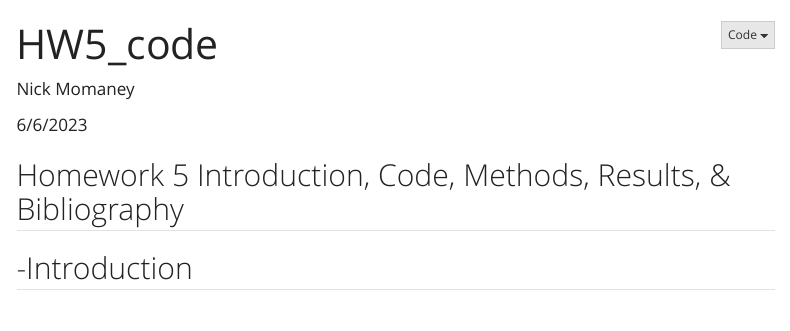
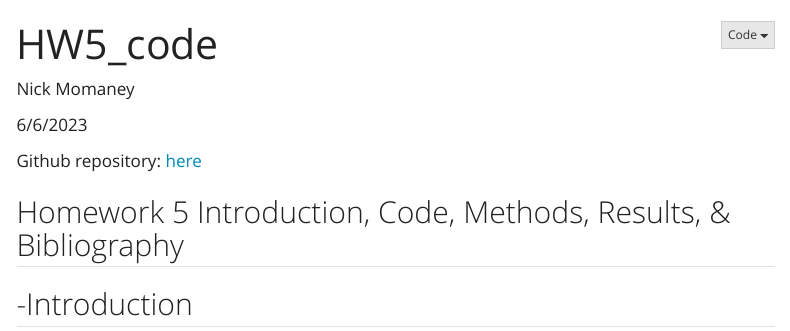
Before and after one commit to Nick-M52/ENVS-193DS_HW5, a Quarto document (code/HW 5 final code.qmd): the page in a window 1100 px wide, from its top. Rendered offline with R 4.5, knitr and Pandoc in place of Quarto, with nearby package versions; some code elsewhere in the file could not run offline; menus at the side of the page are left out; column names are cleaned by a stand-in for the janitor package.

Commit message:
final commit

```diff
--- a/code/HW 5 final code.qmd
+++ b/code/HW 5 final code.qmd
@@ -16,6 +16,8 @@ editor_options:
 Nick Momaney
 
 6/6/2023
+
+Github repository: [here](https://github.com/Nick-M52/ENVS-193DS_HW5)
 
 ## Homework 5 Introduction, Code, Methods, Results, & Bibliography
 
```
